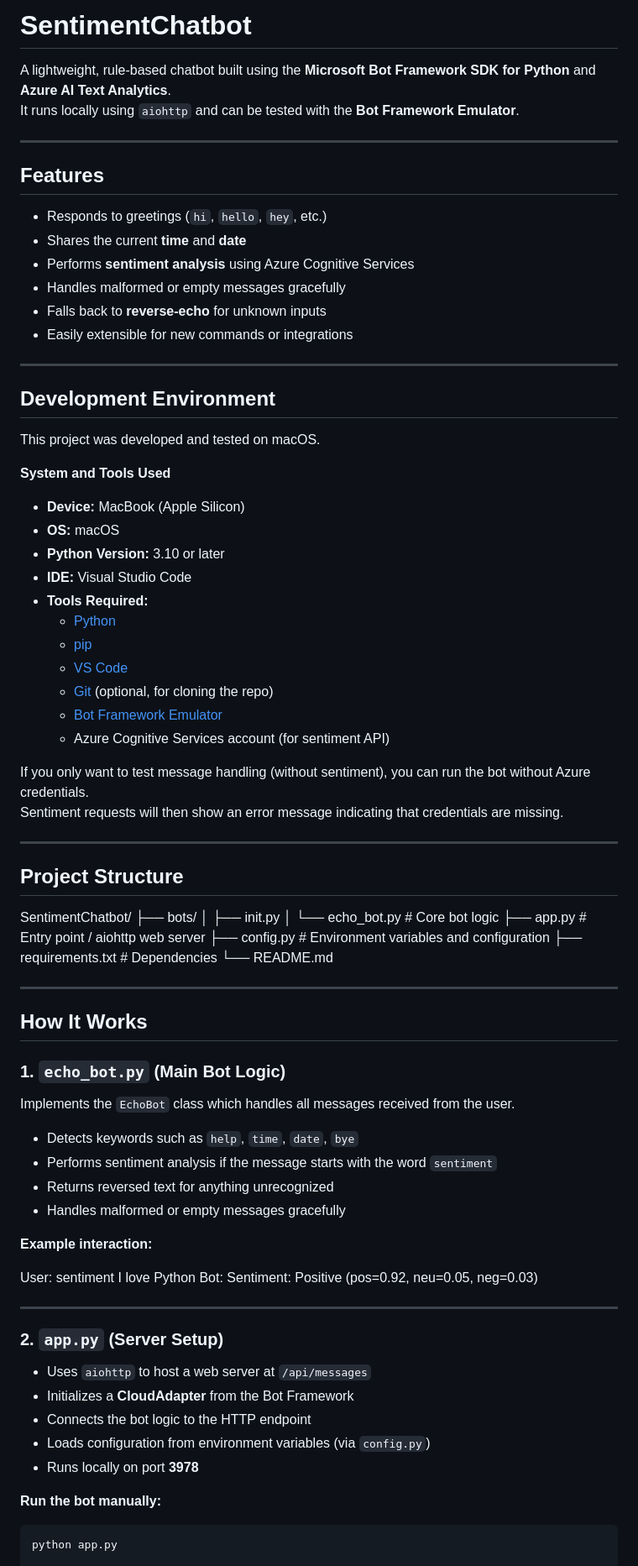
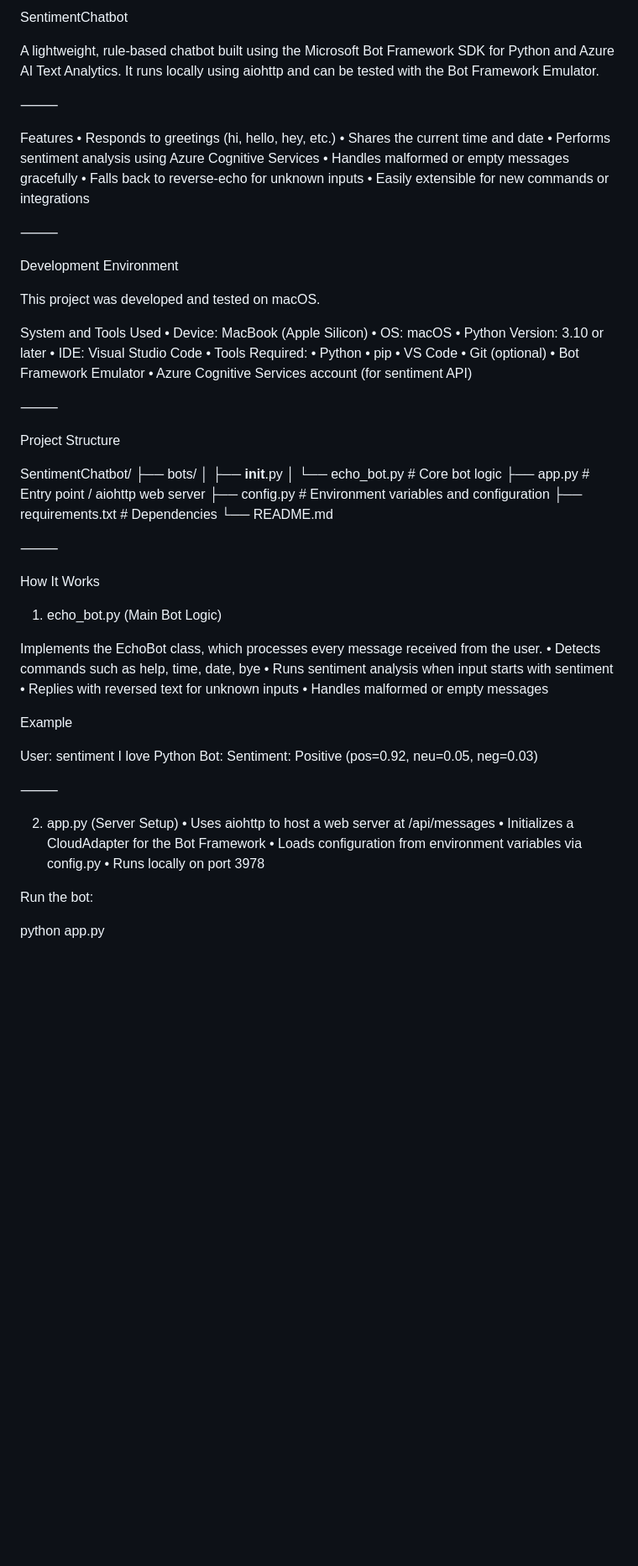
Before and after one commit to AkashTemburnikar/Sentiment-Analysis-ChatBot, a Markdown page: README.md, the part around one of its changes. Shown at 84% size. Rendered like a GitHub page; blank space fills up the shorter version.

Commit message:
Refactor README for clarity and formatting
Updated formatting and improved clarity in the README.

````diff
--- a/README.md
+++ b/README.md
@@ -1,86 +1,79 @@
-# SentimentChatbot
+SentimentChatbot
 
-A lightweight, rule-based chatbot built using the **Microsoft Bot Framework SDK for Python** and **Azure AI Text Analytics**.
-It runs locally using `aiohttp` and can be tested with the **Bot Framework Emulator**.
+A lightweight, rule-based chatbot built using the Microsoft Bot Framework SDK for Python and Azure AI Text Analytics.
+It runs locally using aiohttp and can be tested with the Bot Framework Emulator.
 
----
+⸻
 
-## Features
+Features
+	•	Responds to greetings (hi, hello, hey, etc.)
+	•	Shares the current time and date
+	•	Performs sentiment analysis using Azure Cognitive Services
+	•	Handles malformed or empty messages gracefully
+	•	Falls back to reverse-echo for unknown inputs
+	•	Easily extensible for new commands or integrations
 
-- Responds to greetings (`hi`, `hello`, `hey`, etc.)
-- Shares the current **time** and **date**
-- Performs **sentiment analysis** using Azure Cognitive Services
-- Handles malformed or empty messages gracefully
-- Falls back to **reverse-echo** for unknown inputs
-- Easily extensible for new commands or integrations
+⸻
 
----
-
-## Development Environment
+Development Environment
 
 This project was developed and tested on macOS.
 
-**System and Tools Used**
+System and Tools Used
+	•	Device: MacBook (Apple Silicon)
+	•	OS: macOS
+	•	Python Version: 3.10 or later
+	•	IDE: Visual Studio Code
+	•	Tools Required:
+	•	Python
+	•	pip
+	•	VS Code
+	•	Git (optional)
+	•	Bot Framework Emulator
+	•	Azure Cognitive Services account (for sentiment API)
 
-- **Device:** MacBook (Apple Silicon)
-- **OS:** macOS
-- **Python Version:** 3.10 or later
-- **IDE:** Visual Studio Code
-- **Tools Required:**
-  - [Python](https://www.python.org/downloads/)
-  - [pip](https://pip.pypa.io/en/stable/)
-  - [VS Code](https://code.visualstudio.com/)
-  - [Git](https://git-scm.com/) (optional, for cloning the repo)
-  - [Bot Framework Emulator](https://github.com/microsoft/BotFramework-Emulator)
-  - Azure Cognitive Services account (for sentiment API)
+⸻
 
-If you only want to test message handling (without sentiment), you can run the bot without Azure credentials.
-Sentiment requests will then show an error message indicating that credentials are missing.
-
----
-
-## Project Structure
+Project Structure
 
 SentimentChatbot/
 ├── bots/
-│   ├── init.py
+│   ├── __init__.py
 │   └── echo_bot.py         # Core bot logic
 ├── app.py                  # Entry point / aiohttp web server
 ├── config.py               # Environment variables and configuration
 ├── requirements.txt        # Dependencies
 └── README.md
 
----
 
-## How It Works
+⸻
 
-### 1. `echo_bot.py` (Main Bot Logic)
+How It Works
 
-Implements the `EchoBot` class which handles all messages received from the user.
+1. echo_bot.py (Main Bot Logic)
 
-- Detects keywords such as `help`, `time`, `date`, `bye`
-- Performs sentiment analysis if the message starts with the word `sentiment`
-- Returns reversed text for anything unrecognized
-- Handles malformed or empty messages gracefully
+Implements the EchoBot class, which processes every message received from the user.
+	•	Detects commands such as help, time, date, bye
+	•	Runs sentiment analysis when input starts with sentiment
+	•	Replies with reversed text for unknown inputs
+	•	Handles malformed or empty messages
 
-**Example interaction:**
+Example
 
 User: sentiment I love Python
 Bot: Sentiment: Positive (pos=0.92, neu=0.05, neg=0.03)
 
----
 
-### 2. `app.py` (Server Setup)
+⸻
 
-- Uses `aiohttp` to host a web server at `/api/messages`
-- Initializes a **CloudAdapter** from the Bot Framework
-- Connects the bot logic to the HTTP endpoint
-- Loads configuration from environment variables (via `config.py`)
-- Runs locally on port **3978**
+2. app.py (Server Setup)
+	•	Uses aiohttp to host a web server at /api/messages
+	•	Initializes a CloudAdapter for the Bot Framework
+	•	Loads configuration from environment variables via config.py
+	•	Runs locally on port 3978
 
-**Run the bot manually:**
+Run the bot:
 
-```bash
 python app.py
 
 
````
Also changed, not shown: other parts of README.md (+9 -9 lines).
